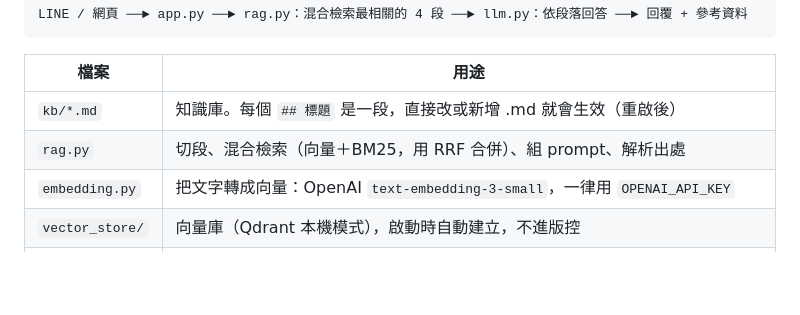
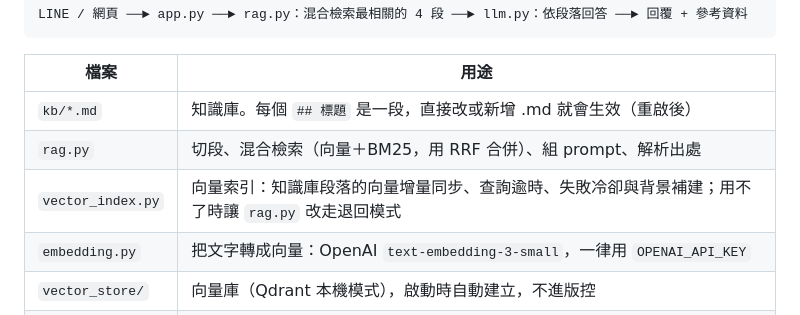
Before and after one commit to Jarvis3310/bank-chatbot-rag, a Markdown page: README.md, the part around the change. GitHub-like rendering; blank space fills up the shorter version.

Commit message:
docs: 在 README 檔案表加上 vector_index.py
Co-Authored-By: Claude Opus 5.5 <noreply@anthropic.com>

```diff
--- a/README.md
+++ b/README.md
@@ -12,6 +12,7 @@ LINE / 網頁 ──► app.py ──► rag.py：混合檢索最相關的 4 段
 |---|---|
 | `kb/*.md` | 知識庫。每個 `## 標題` 是一段，直接改或新增 .md 就會生效（重啟後） |
 | `rag.py` | 切段、混合檢索（向量＋BM25，用 RRF 合併）、組 prompt、解析出處 |
+| `vector_index.py` | 向量索引：知識庫段落的向量增量同步、查詢逾時、失敗冷卻與背景補建；用不了時讓 `rag.py` 改走退回模式 |
 | `embedding.py` | 把文字轉成向量：OpenAI `text-embedding-3-small`，一律用 `OPENAI_API_KEY` |
 | `vector_store/` | 向量庫（Qdrant 本機模式），啟動時自動建立，不進版控 |
 | `llm.py` | 可切換 LLM：Claude / OpenAI / Azure OpenAI / none |
```
